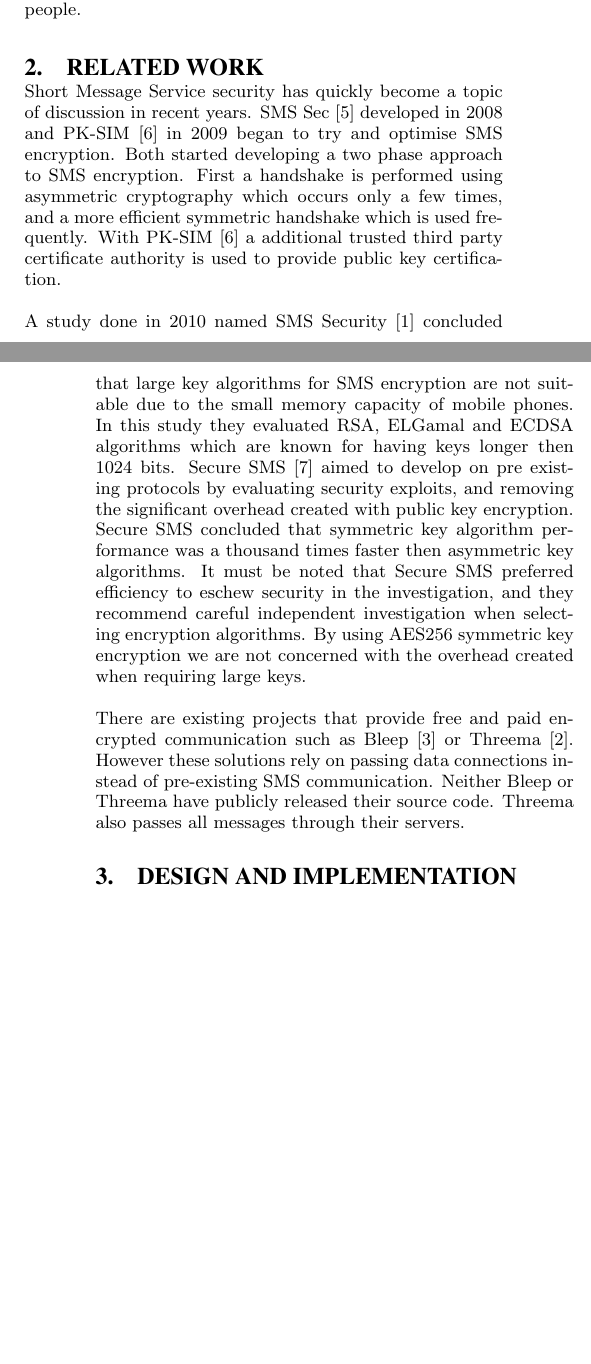
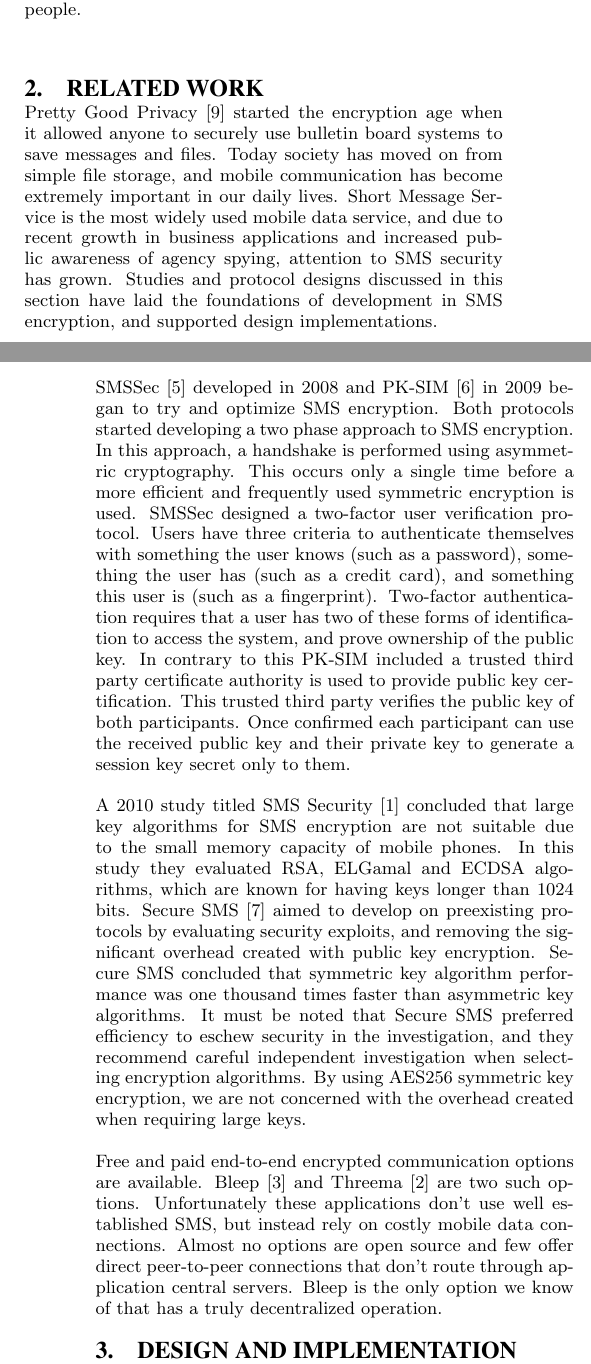
Before and after one commit to BlackburnCollegeComputerScience/Bsecure, a LaTeX paper (app/SecureTextingPaper/bsecure.tex, which reads app/SecureTextingPaper/bsecure_background.tex): two parts of the columns of pages 1 and 2 of 3 before the commit and two parts of the columns of pages 1 and 2 of 4 after it, joined at a grey line, cut so that both start at the same text, the shorter picture padded with empty space. Compiled offline with pdfLaTeX.

Commit message:
Lot of work on the backbround. Looking good.

```diff
--- a/app/SecureTextingPaper/bsecure_background.tex
+++ b/app/SecureTextingPaper/bsecure_background.tex
@@ -1,18 +1,29 @@
 \section{RELATED WORK}
-Short Message Service security has quickly become a topic of discussion in recent years.
-SMS Sec \cite{SMSSec} developed in 2008 and PK-SIM \cite{PkSim} in 2009 began to try and optimise SMS encryption.
-Both started developing a two phase approach to SMS encryption.
-First a handshake is performed using asymmetric cryptography which occurs only a few times, and a more efficient symmetric handshake which is used frequently.
-With PK-SIM \cite{PkSim} a additional trusted third party certificate authority is used to provide public key certification.
+Pretty Good Privacy \cite{pgp} started the encryption age when it allowed anyone to securely use bulletin board systems to save messages and files.
+Today society has moved on from simple file storage, and mobile communication has become extremely important in our daily lives.
+Short Message Service is the most widely used mobile data service, and due to recent growth in business applications and increased public awareness of agency spying, attention to SMS security has grown.
+Studies and protocol designs discussed in this section have laid the foundations of development in SMS encryption, and supported design implementations.
 
-A study done in 2010 named SMS Security \cite{SmsSecurity} concluded that large key algorithms for SMS encryption are not suitable due to the small memory capacity of mobile phones.
-In this study they evaluated RSA, ELGamal and ECDSA algorithms which are known for having keys longer then 1024 bits.
-Secure SMS \cite{SecureSms} aimed to develop on pre existing protocols by evaluating security exploits, and removing the significant overhead created with public key encryption.
-Secure SMS concluded that symmetric key algorithm performance was a thousand times faster then asymmetric key algorithms.
+SMSSec \cite{SMSSec} developed in 2008 and PK-SIM \cite{PkSim} in 2009 began to try and optimize SMS encryption.
+Both protocols started developing a two phase approach to SMS encryption.
+In this approach, a handshake is performed using asymmetric cryptography.
+This occurs only a single time before a more efficient and frequently used symmetric encryption is used.
+SMSSec designed a two-factor user verification protocol.
+Users have three criteria to authenticate themselves with something the user knows (such as a password), something the user has (such as a credit card), and something this user is (such as a fingerprint).
+Two-factor authentication requires that a user has two of these forms of identification to access the system, and prove ownership of the public key.
+In contrary to this PK-SIM included a trusted third party certificate authority is used to provide public key certification.
+This trusted third party verifies the public key of both participants.
+Once confirmed each participant can use the received public key and their private key to generate a session key secret only to them.
+
+A 2010 study titled SMS Security \cite{SmsSecurity} concluded that large key algorithms for SMS encryption are not suitable due to the small memory capacity of mobile phones.
+In this study they evaluated RSA, ELGamal and ECDSA algorithms, which are known for having keys longer than 1024 bits.
+Secure SMS \cite{SecureSms} aimed to develop on preexisting protocols by evaluating security exploits, and removing the significant overhead created with public key encryption.
+Secure SMS concluded that symmetric key algorithm performance was one thousand times faster than asymmetric key algorithms.
 It must be noted that Secure SMS preferred efficiency to eschew security in the investigation, and they recommend careful independent investigation when selecting encryption algorithms.
-By using AES256 symmetric key encryption we are not concerned with the overhead created when requiring large keys.
+By using AES256 symmetric key encryption, we are not concerned with the overhead created when requiring large keys.
 
-There are existing projects that provide free and paid encrypted communication such as Bleep \cite{bleep} or Threema \cite{threema}.
-However these solutions rely on passing data connections instead of pre-existing SMS communication.
-Neither Bleep or Threema have publicly released their source code.
-Threema also passes all messages through their servers.
+Free and paid end-to-end encrypted communication options are available.
+Bleep \cite{bleep} and Threema \cite{threema} are two such options.
+Unfortunately these applications don’t use well established SMS, but instead rely on costly mobile data connections.
+Almost no options are open source and few offer direct peer-to-peer connections that don’t route through application central servers.
+Bleep is the only option we know of that has a truly decentralized operation.
```
Also changed, not shown: app/SecureTextingPaper/bsecure.bib (+9 -0 lines), app/SecureTextingPaper/bsecure.ps, 3 other files.
